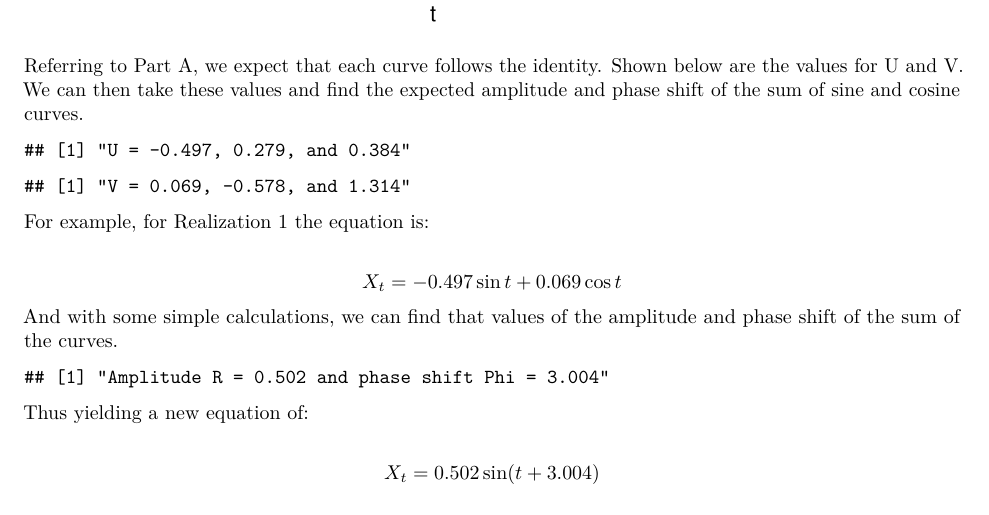
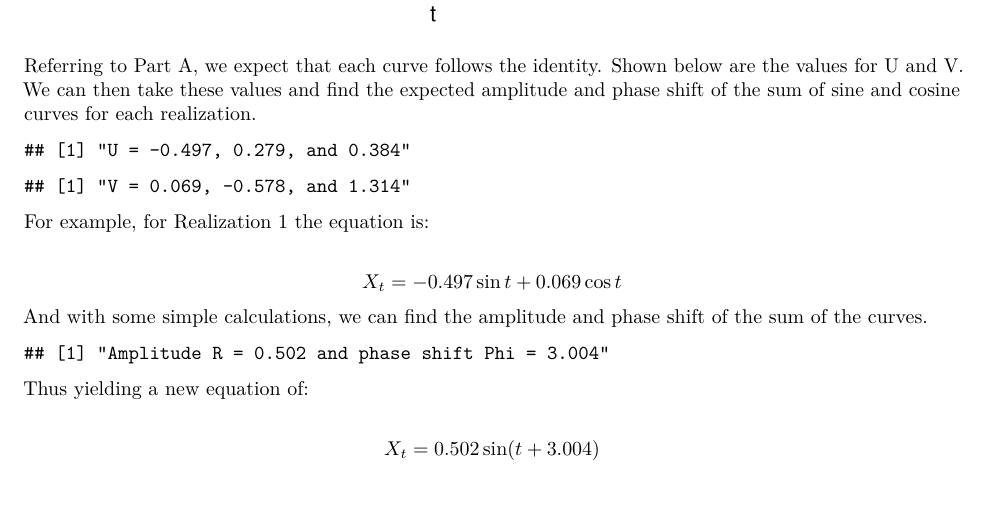
Before and after one commit to JohnDennis1/Time_Series2026, an R Markdown document (STAT4540_HW2.Rmd): part of page 2 of 2, cut so that both start at the same text. Rendered offline with R 4.5, knitr and Pandoc, then LaTeX, with nearby package versions; code that draws random numbers runs with fixed seeds of ours.

Commit message:
Update STAT4540_HW2.Rmd

````diff
--- a/STAT4540_HW2.Rmd
+++ b/STAT4540_HW2.Rmd
@@ -69,7 +69,7 @@ realizations <- ggplot(df, aes(x = t)) +
 realizations
 ```
 
-Referring to Part A, we expect that each curve follows the identity. Shown below are the values for U and V. We can then take these values and find the expected amplitude and phase shift of the sum of sine and cosine curves.
+Referring to Part A, we expect that each curve follows the identity. Shown below are the values for U and V. We can then take these values and find the expected amplitude and phase shift of the sum of sine and cosine curves for each realization.
 
 ```{r,echo=FALSE}
 u1 = U[1]
@@ -88,7 +88,7 @@ msgV
 
 For example, for Realization 1 the equation is:
 
-$$ X_t = -0.497\sin t + 0.069\cos t$$ And with some simple calculations, we can find that values of the amplitude and phase shift of the sum of the curves.
+$$ X_t = -0.497\sin t + 0.069\cos t$$ And with some simple calculations, we can find the amplitude and phase shift of the sum of the curves.
 
 ```{r, echo=FALSE}
 R = sqrt(U[1]^2+V[1]^2)
````
